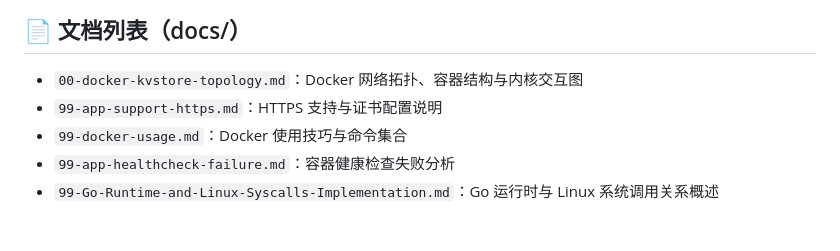
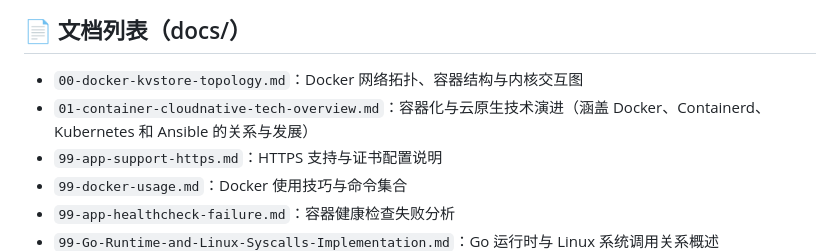
Before and after one commit to Ass-Sniper/book_cloud_naive_go, a Markdown page: README.md, the part around the change. Rendered like a GitHub page; blank space fills up the shorter version.

```diff
--- a/README.md
+++ b/README.md
@@ -70,6 +70,7 @@ docker compose down
 ## 📄 文档列表（docs/）
 
 * `00-docker-kvstore-topology.md`：Docker 网络拓扑、容器结构与内核交互图
+* `01-container-cloudnative-tech-overview.md`：容器化与云原生技术演进（涵盖 Docker、Containerd、Kubernetes 和 Ansible 的关系与发展）
 * `99-app-support-https.md`：HTTPS 支持与证书配置说明
 * `99-docker-usage.md`：Docker 使用技巧与命令集合
 * `99-app-healthcheck-failure.md`：容器健康检查失败分析
```
